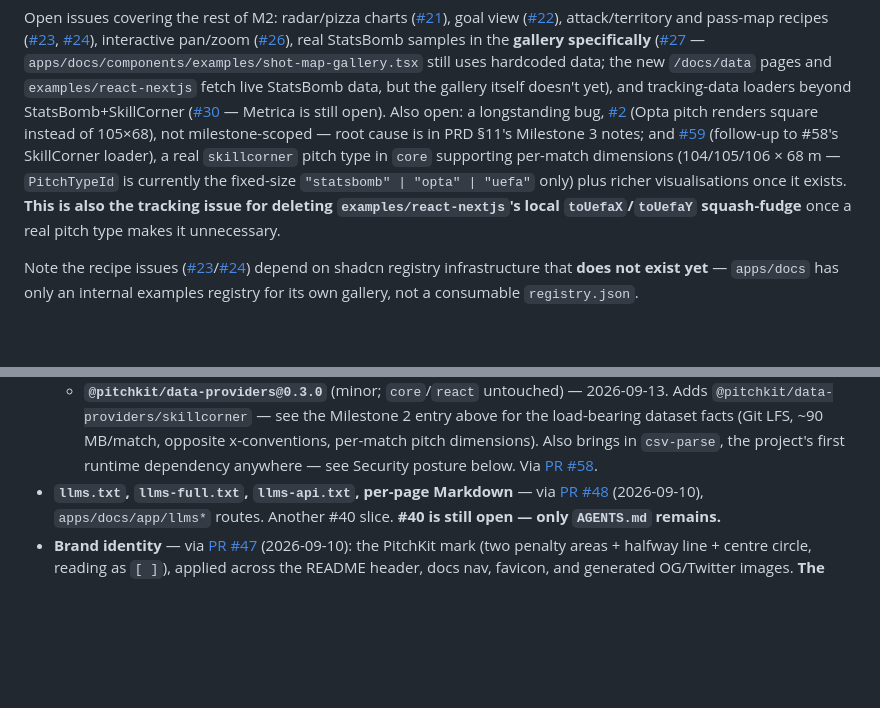
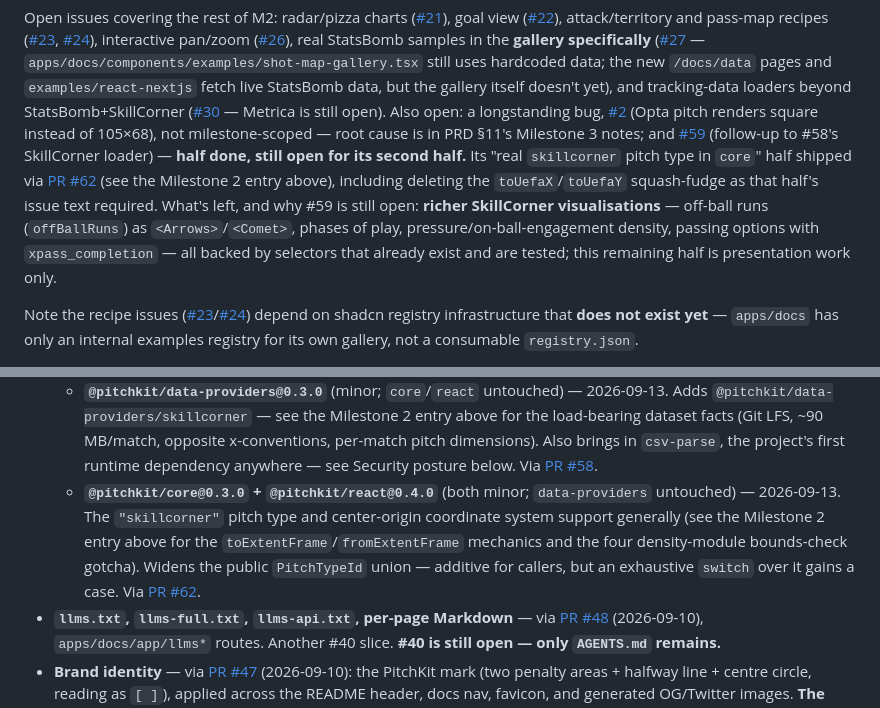
Before and after one commit to yribeiro/pitchkit, a Markdown page: CLAUDE.md, 2 parts joined by grey strips. GitHub-like rendering; blank space fills up the shorter version.

Commit message:
docs: record core 0.3.0/react 0.4.0 release, correct #59 status
Issue #59 has two halves (pitch type in core; richer SkillCorner
visualisations) and CLAUDE.md previously described it as entirely open. PR
#62 shipped the first half - the skillcorner pitch type, center-origin
support, and deleting the toUefaX/toUefaY fudge - so #59 stays open only for
its presentation-work half. Corrects the framing accordingly rather than
leaving it read as if nothing had shipped.

Adds the just-versioned core 0.3.0 / react 0.4.0 release to both CLAUDE.md
and the PRD publish history.

Co-Authored-By: Claude Sonnet 5 <noreply@anthropic.com>

```diff
--- a/CLAUDE.md
+++ b/CLAUDE.md
@@ -155,11 +155,14 @@ itself doesn't yet), and tracking-data loaders beyond StatsBomb+SkillCorner
 a longstanding bug, [#2](https://github.com/yribeiro/pitchkit/issues/2) (Opta pitch renders
 square instead of 105×68), not milestone-scoped — root cause is in PRD §11's Milestone 3
 notes; and [#59](https://github.com/yribeiro/pitchkit/issues/59) (follow-up to #58's
-SkillCorner loader), a real `skillcorner` pitch type in `core` supporting per-match
-dimensions (104/105/106 × 68 m — `PitchTypeId` is currently the fixed-size
-`"statsbomb" | "opta" | "uefa"` only) plus richer visualisations once it exists. **This is
-also the tracking issue for deleting `examples/react-nextjs`'s local `toUefaX`/`toUefaY`
-squash-fudge** once a real pitch type makes it unnecessary.
+SkillCorner loader) — **half done, still open for its second half.** Its "real
+`skillcorner` pitch type in `core`" half shipped via [PR #62](https://github.com/yribeiro/pitchkit/pull/62)
+(see the Milestone 2 entry above), including deleting the `toUefaX`/`toUefaY` squash-fudge
+as that half's issue text required. What's left, and why #59 is still open: **richer
+SkillCorner visualisations** — off-ball runs (`offBallRuns`) as `<Arrows>`/`<Comet>`,
+phases of play, pressure/on-ball-engagement density, passing options with
+`xpass_completion` — all backed by selectors that already exist and are tested; this
+remaining half is presentation work only.
 
 Note the recipe issues ([#23](https://github.com/yribeiro/pitchkit/issues/23)/[#24](https://github.com/yribeiro/pitchkit/issues/24))
 depend on shadcn registry infrastructure that **does not exist yet** — `apps/docs` has only
@@ -220,6 +223,12 @@ namespace and get the library installable:
     pitch dimensions). Also brings in `csv-parse`, the project's first runtime dependency
     anywhere — see Security posture below. Via
     [PR #58](https://github.com/yribeiro/pitchkit/pull/58).
+  - **`@pitchkit/core@0.3.0` + `@pitchkit/react@0.4.0`** (both minor;
+    `data-providers` untouched) — 2026-09-13. The `"skillcorner"` pitch type and
+    center-origin coordinate system support generally (see the Milestone 2 entry above for
+    the `toExtentFrame`/`fromExtentFrame` mechanics and the four density-module bounds-check
+    gotcha). Widens the public `PitchTypeId` union — additive for callers, but an exhaustive
+    `switch` over it gains a case. Via [PR #62](https://github.com/yribeiro/pitchkit/pull/62).
 - **`llms.txt`, `llms-full.txt`, `llms-api.txt`, per-page Markdown** — via
   [PR #48](https://github.com/yribeiro/pitchkit/pull/48) (2026-09-10), `apps/docs/app/llms*`
   routes. Another #40 slice. **#40 is still open — only `AGENTS.md` remains.**
```
Also changed, not shown: docs/PRD.md (+3 -0 lines).
